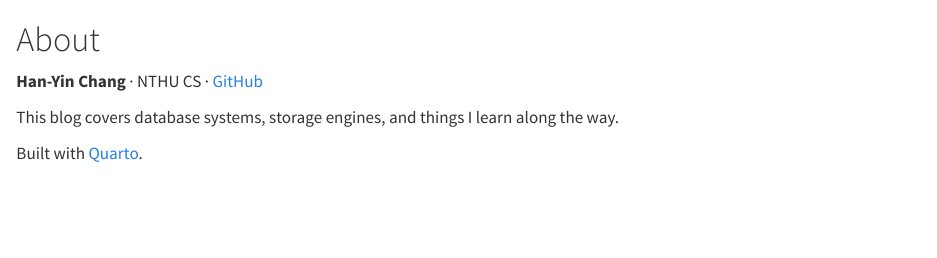
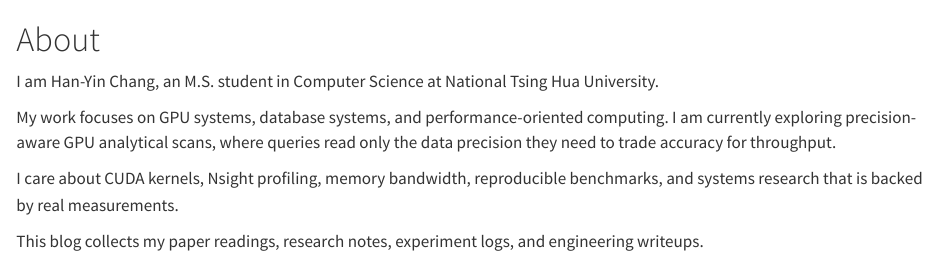
Before and after one commit to Smallfu666/blog, a Quarto document (about.qmd): the page in a window 1100 px wide, from its top. Rendered offline with R 4.5, knitr and Pandoc in place of Quarto, with nearby package versions.

Commit message:
Update about page

```diff
--- a/about.qmd
+++ b/about.qmd
@@ -1,7 +1,9 @@
 # About
 
-**Han-Yin Chang** · NTHU CS · [GitHub](https://github.com/Smallfu666)
+I am Han-Yin Chang, an M.S. student in Computer Science at National Tsing Hua University.
 
-This blog covers database systems, storage engines, and things I learn along the way.
+My work focuses on GPU systems, database systems, and performance-oriented computing. I am currently exploring precision-aware GPU analytical scans, where queries read only the data precision they need to trade accuracy for throughput.
 
-Built with [Quarto](https://quarto.org/).
+I care about CUDA kernels, Nsight profiling, memory bandwidth, reproducible benchmarks, and systems research that is backed by real measurements.
+
+This blog collects my paper readings, research notes, experiment logs, and engineering writeups.
```
Also changed, not shown: docs/search.json, 2 other files.
